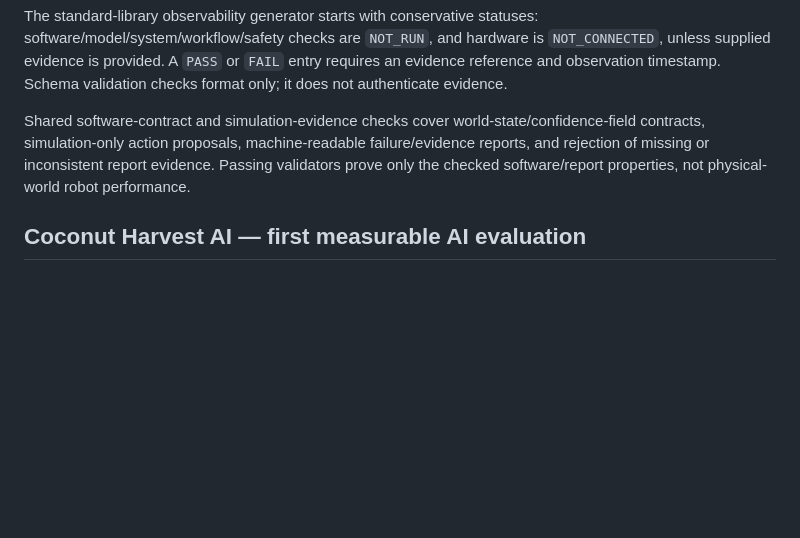
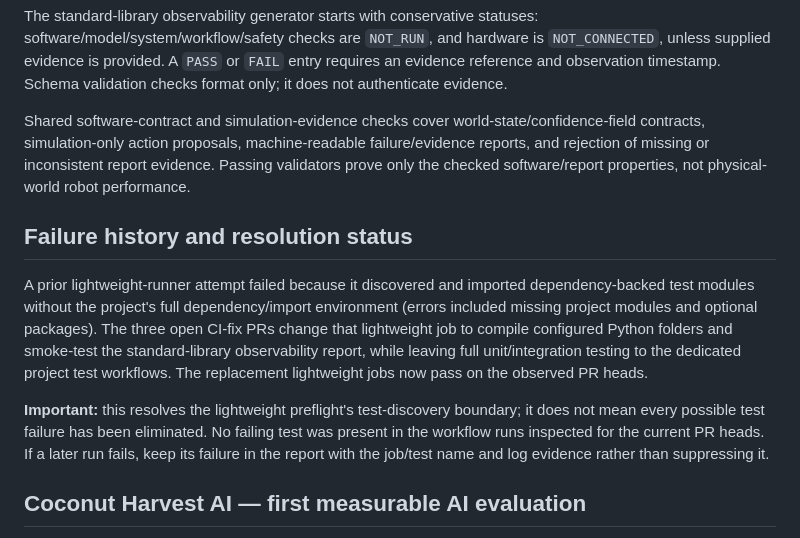
Before and after one commit to Pui89/Pui89.github.io, a Markdown page: PUI89_CROSS_PROJECT_VERIFICATION.md, the part around the change. GitHub-like rendering; blank space fills up the shorter version.

Commit message:
docs: record prior CI failure and resolution

```diff
--- a/PUI89_CROSS_PROJECT_VERIFICATION.md
+++ b/PUI89_CROSS_PROJECT_VERIFICATION.md
@@ -33,6 +33,12 @@ The standard-library observability generator starts with conservative statuses:
 
 Shared software-contract and simulation-evidence checks cover world-state/confidence-field contracts, simulation-only action proposals, machine-readable failure/evidence reports, and rejection of missing or inconsistent report evidence. Passing validators prove only the checked software/report properties, not physical-world robot performance.
 
+## Failure history and resolution status
+
+A prior lightweight-runner attempt failed because it discovered and imported dependency-backed test modules without the project's full dependency/import environment (errors included missing project modules and optional packages). The three open CI-fix PRs change that lightweight job to compile configured Python folders and smoke-test the standard-library observability report, while leaving full unit/integration testing to the dedicated project test workflows. The replacement lightweight jobs now pass on the observed PR heads.
+
+**Important:** this resolves the lightweight preflight's test-discovery boundary; it does not mean every possible test failure has been eliminated. No failing test was present in the workflow runs inspected for the current PR heads. If a later run fails, keep its failure in the report with the job/test name and log evidence rather than suppressing it.
+
 ## Coconut Harvest AI — first measurable AI evaluation
 
 Coconut Harvest AI is selected first for a genuine perception benchmark. The repository has a standard-library evaluator for manually reviewed ground-truth boxes and actual detector prediction CSVs. It calculates precision, recall and F1 at declared IoU and score thresholds; it does **not** calculate mAP and does not run a detector.
```
